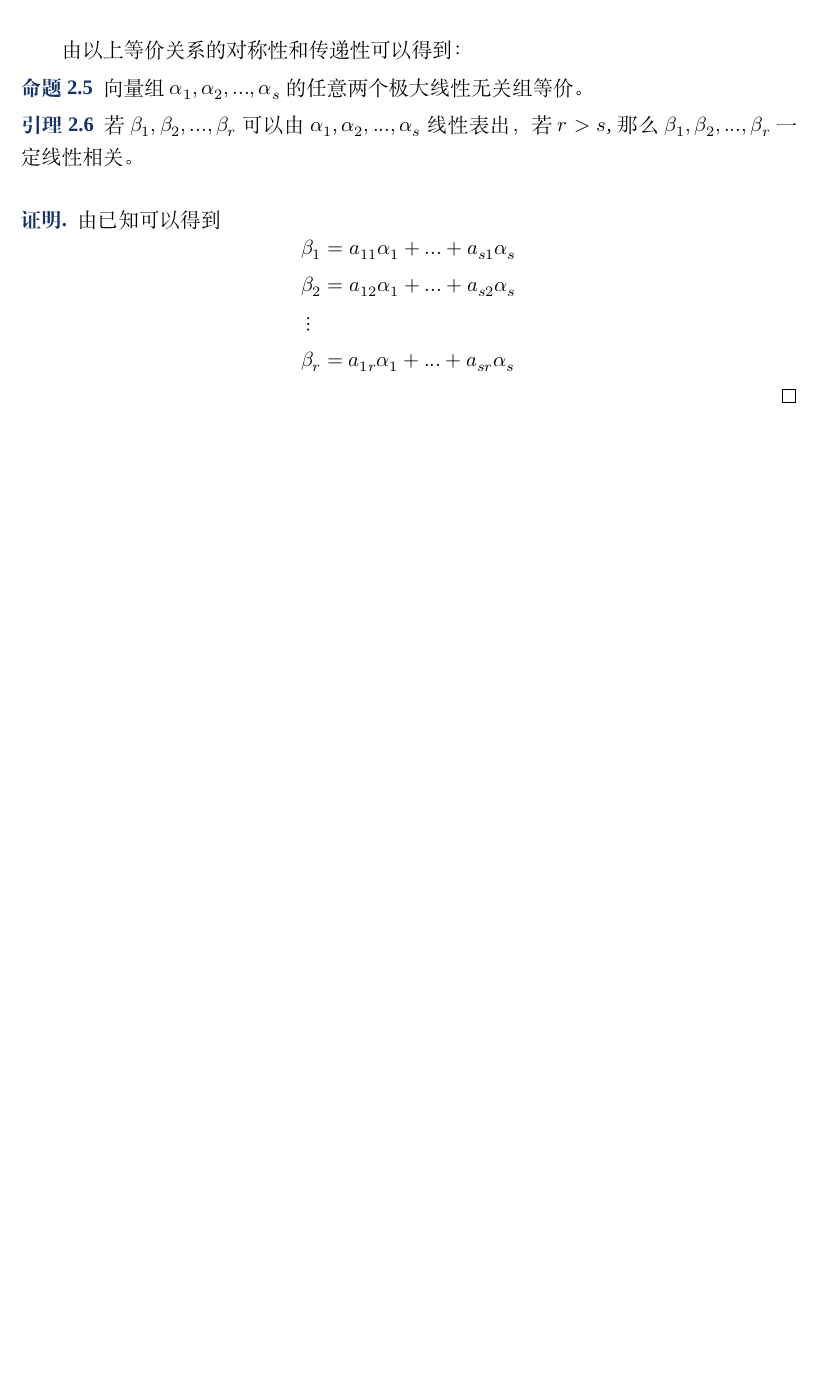
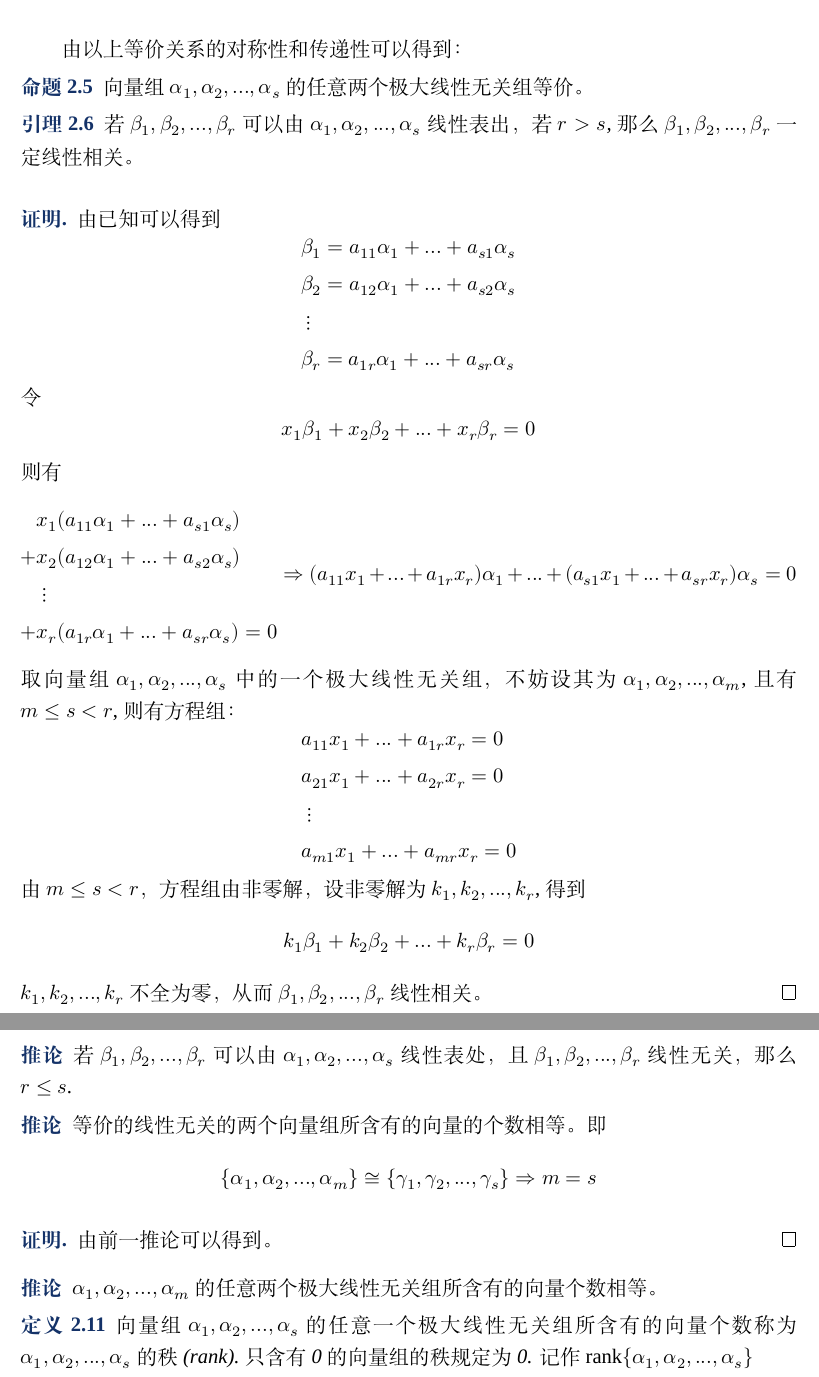
Before and after one commit to gregchenqun/Linear_Algbra, a LaTeX document (elegantnote.tex): part of page 13 of 13 before the commit and two parts of pages 13 and 14 of 14 after it, the two joined at a grey line, cut so that both start at the same text, the shorter picture padded with empty space. Compiled offline with XeLaTeX; a missing font is replaced by an installed copy or a similar font.

Commit message:
20190529

```diff
--- a/elegantnote.tex
+++ b/elegantnote.tex
@@ -692,7 +692,62 @@ $K^n$中的列向量$α_1,α_2,...,α_n$线性无关$\quad \Longleftrightarrow \
             &β_r=a_{1r} α_1+...+  a_{sr}α_s\\
         \end{aligned}
     \end{equation*}
+    令
+    \begin{equation*}
+        x_1β_1+x_2β_2+...+x_rβ_r=0
+    \end{equation*}
+    则有
+    \begin{equation*}
+        \begin{aligned}
+            &x_1(a_{11} α_1+...+  a_{s1}α_s)\\
+            +&x_2(a_{12} α_1+...+  a_{s2}α_s)\\
+            &\vdots\\
+            +&x_r(a_{1r} α_1+...+  a_{sr}α_s)=0\\
+        \end{aligned}
+        \Rightarrow
+        (a_{11}x_1+...+a_{1r}x_r)α_1+...+(a_{s1}x_1+...+a_{sr}x_r)α_s=0
+    \end{equation*}
+    取向量组$\alpha_1,\alpha_2,...,\alpha_s$中的一个极大线性无关组，不妨设其为$\alpha_1,\alpha_2,...,\alpha_m$,且有$m≤s<r$,则有方程组：
+    \begin{equation*}
+        \begin{aligned}
+            &a_{11} x_1+...+  a_{1r}x_r=0\\
+            &a_{21} x_1+...+  a_{2r}x_r=0\\
+            &\vdots\\
+            &a_{m1} x_1+...+  a_{mr}x_r=0\\
+        \end{aligned}
+    \end{equation*}
+    由$m≤s<r$，方程组由非零解，设非零解为$k_1,k_2,...,k_r$,得到
+    \begin{equation*}
+        k_1\beta_1+k_2\beta_2+...+k_r\beta_r=0
+    \end{equation*}
+    $k_1,k_2,...,k_r$不全为零，从而$β_1,β_2,...,β_r$线性相关。
 \end{proof}
+
+
+\begin{corollary}
+    若$β_1,β_2,...,β_r$可以由$α_1,α_2,...,α_s$线性表处，且$β_1,β_2,...,β_r$线性无关，那么$r≤s$.
+\end{corollary}
+
+\begin{corollary}
+   等价的线性无关的两个向量组所含有的向量的个数相等。即
+   \begin{equation*}
+    \{α_1,α_2,...,α_m\} \cong \{γ_1,γ_2,...,γ_s\} \Rightarrow m=s
+   \end{equation*}
+\end{corollary}
+
+\begin{proof}
+    由前一推论可以得到。
+\end{proof}
+
+
+\begin{corollary}
+    $α_1,α_2,...,α_m$的任意两个极大线性无关组所含有的向量个数相等。
+ \end{corollary}
+
+\begin{definition}
+    向量组$α_1,α_2,...,α_s$的任意一个极大线性无关组所含有的向量个数称为$α_1,α_2,...,α_s$的秩(rank).只含有0的向量组的秩规定为0.
+    记作 $\mathrm{rank}\{α_1,α_2,...,α_s\}$
+\end{definition}
 
 
 
```
Also changed, not shown: elegantnote.pdf, 2 other files.
